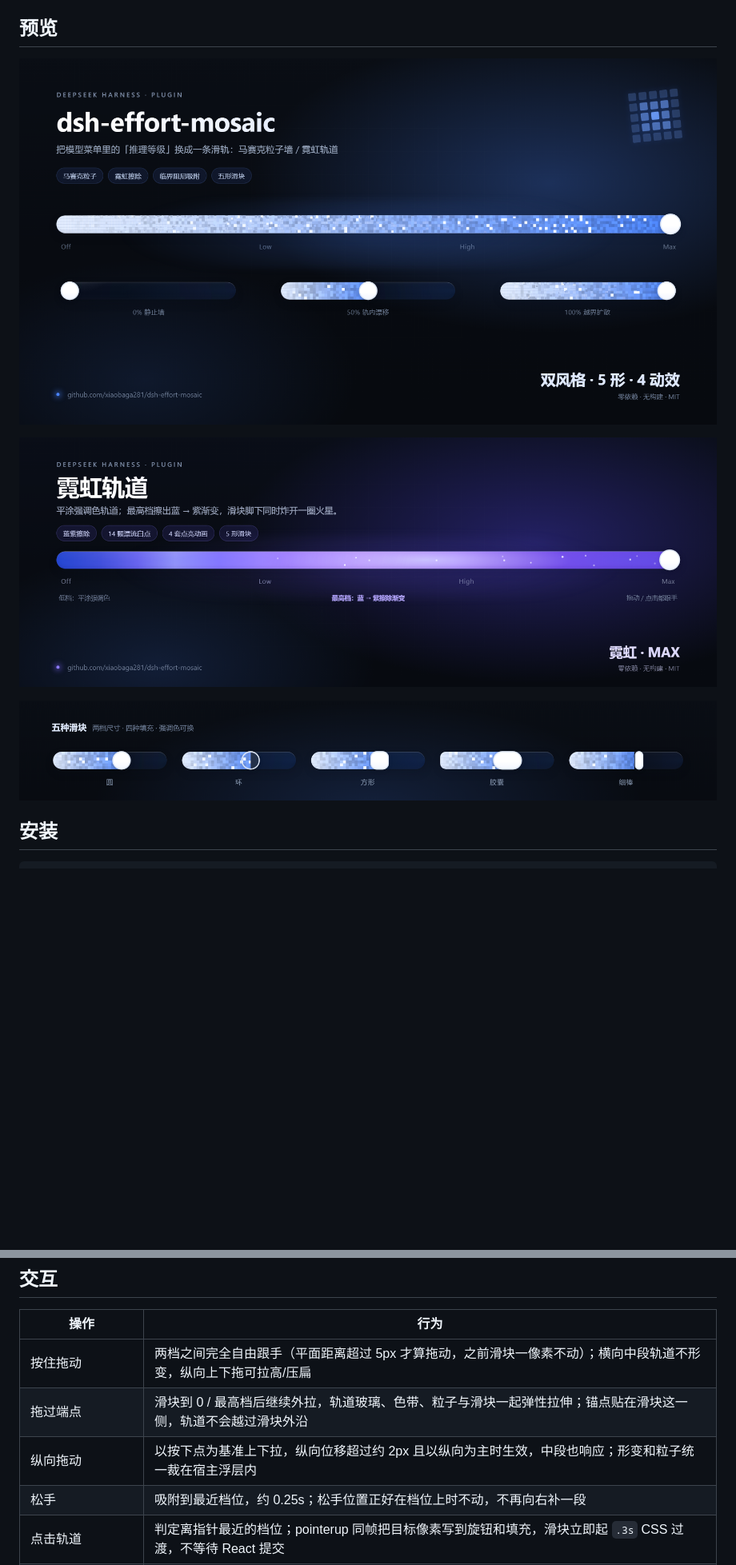
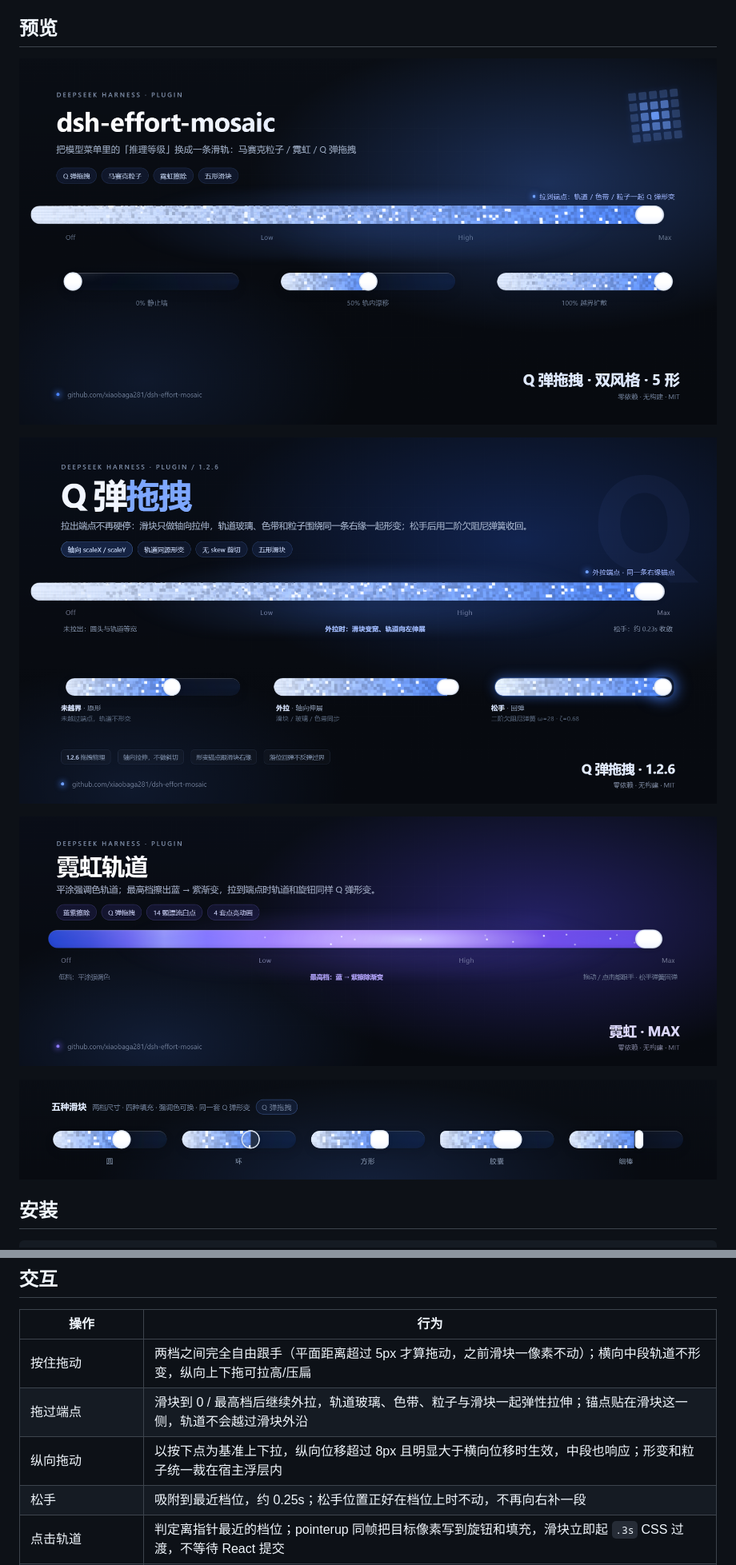
Before and after one commit to xiaobaga281/dsh-effort-mosaic, a Markdown page: README.md, 2 parts joined by grey strips. Shown at 80% size. Rendered like a GitHub page; pictures changed too: docs/drag.png (added), docs/hero.png, docs/neon.png; blank space fills up the shorter version.

Commit message:
fix: stabilize Q-bounce drag and refresh 1.2.6 promo

```diff
--- a/README.md
+++ b/README.md
@@ -24,6 +24,8 @@
 ## 预览
 
 ![马赛克粒子轨道](https://raw.githubusercontent.com/xiaobaga281/dsh-effort-mosaic/main/docs/hero.png)
+
+![Q 弹拖拽形变](https://raw.githubusercontent.com/xiaobaga281/dsh-effort-mosaic/main/docs/drag.png)
 
 ![霓虹轨道](https://raw.githubusercontent.com/xiaobaga281/dsh-effort-mosaic/main/docs/neon.png)
 
@@ -55,7 +57,7 @@ dsh plugin --profile web add "github:xiaobaga281/dsh-effort-mosaic"
 |---|---|
 | 按住拖动 | 两档之间完全自由跟手（平面距离超过 5px 才算拖动，之前滑块一像素不动）；横向中段轨道不形变，纵向上下拖可拉高/压扁 |
 | 拖过端点 | 滑块到 0 / 最高档后继续外拉，轨道玻璃、色带、粒子与滑块一起弹性拉伸；锚点贴在滑块这一侧，轨道不会越过滑块外沿 |
-| 纵向拖动 | 以按下点为基准上下拉，纵向位移超过约 2px 且以纵向为主时生效，中段也响应；形变和粒子统一裁在宿主浮层内 |
+| 纵向拖动 | 以按下点为基准上下拉，纵向位移超过 8px 且明显大于横向位移时生效，中段也响应；形变和粒子统一裁在宿主浮层内 |
 | 松手 | 吸附到最近档位，约 0.25s；松手位置正好在档位上时不动，不再向右补一段 |
 | 点击轨道 | 判定离指针最近的档位；pointerup 同帧把目标像素写到旋钮和填充，滑块立即起 `.3s` CSS 过渡，不等待 React 提交 |
 | `←` `→` `↑` `↓` / `Home` `End` | 相邻档位 / 首尾档，同样走 `.3s` CSS 过渡 |
```
Also changed, not shown: other parts of README.md (+5 -2 lines), CHANGELOG.md (+31 -1 lines), 5 other files.
